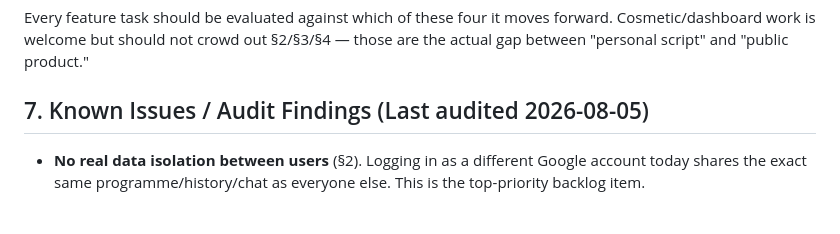
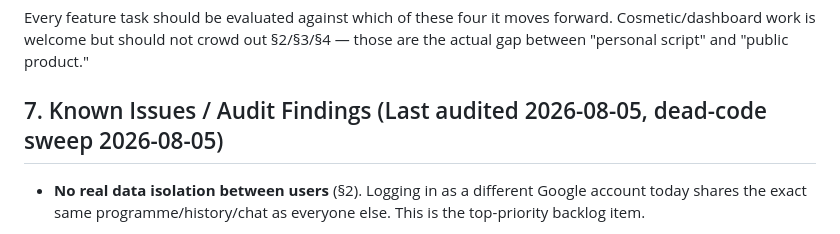
Before and after one commit to elgansayer/workout-agent, a Markdown page: AGENTS.md, the part around the change. Drawn GitHub-style.

Commit message:
Fixes #241: Hourly Dead Code & Orphaned Module Sweep
Audit result: all 25 top-level .py modules are properly wired into
the import graph from main.py and/or webapp/app.py, or are recognized
entry points (scheduler.py, conftest.py). No orphaned modules or truly
dead code found.

Previously-flagged modules:
- programme_inference.py -> wired via webapp/app.py (PR #142)
- hevy_reader.py -> wired via webapp/app.py (PR #142)
- sync_history.py -> wired via main.py and webapp/app.py

Gate: ruff clean, all 423 tests pass.

Co-authored-by: claude[bot] <41898282+claude[bot]@users.noreply.github.com>

```diff
--- a/AGENTS.md
+++ b/AGENTS.md
@@ -167,7 +167,7 @@ Every feature task should be evaluated against which of these four it moves
 forward. Cosmetic/dashboard work is welcome but should not crowd out §2/§3/§4
 — those are the actual gap between "personal script" and "public product."
 
-## 7. Known Issues / Audit Findings (Last audited 2026-08-05)
+## 7. Known Issues / Audit Findings (Last audited 2026-08-05, dead-code sweep 2026-08-05)
 
 - **No real data isolation between users** (§2). Logging in as a different
   Google account today shares the exact same programme/history/chat as
```
